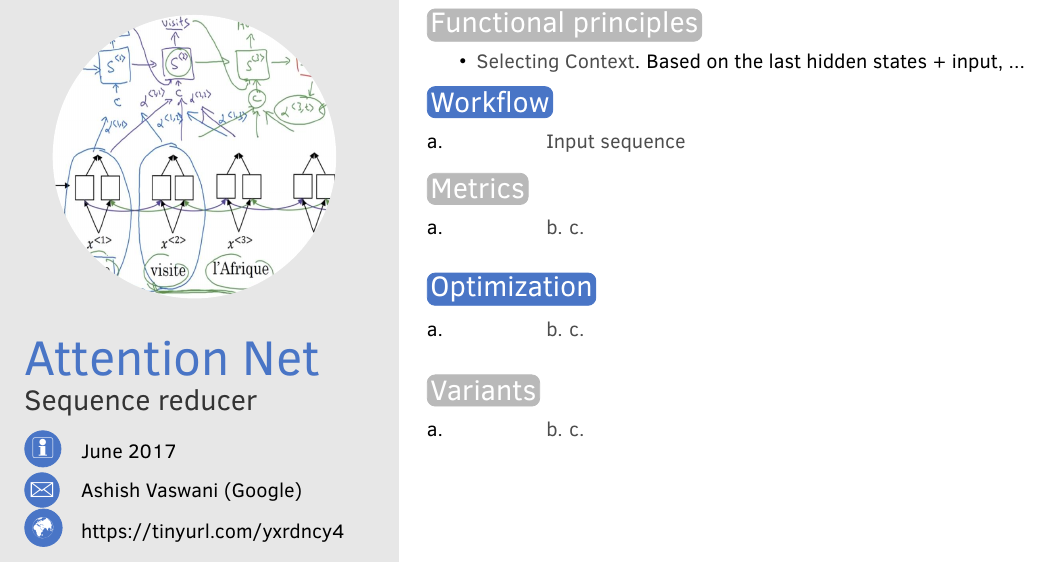
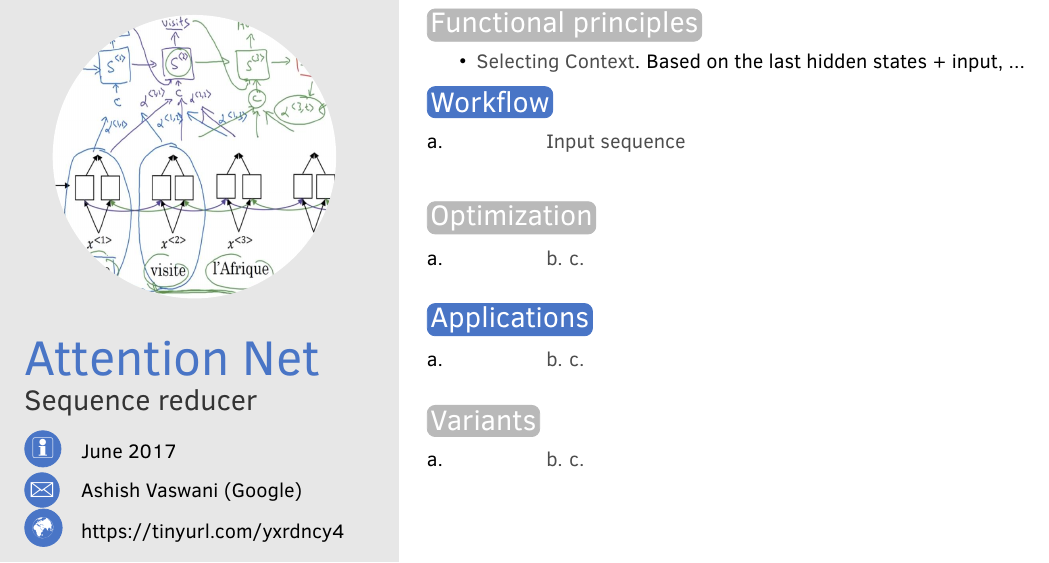
Before and after one commit to research-notes/ml-posters, a LaTeX CV (Attention/Attention.tex): part of the page, cut so that both start at the same text. Compiled offline with pdfLaTeX.

Commit message:
slight adaptation of template

```diff
--- a/Attention/Attention.tex
+++ b/Attention/Attention.tex
@@ -99,11 +99,10 @@
 
 
 %----------------------------------------------------------------------------------------
-%	 METRICS
+%	 OPTIMIZATION
 %----------------------------------------------------------------------------------------
-\vspace{-0.5cm}
 
-\section{Metrics}
+\section{Optimization}
 
 \begin{twentyshort} % Environment for a short list with no descriptions
 	\twentyitemshort{a.}{{b.} c.}
@@ -113,10 +112,11 @@
 
 
 %----------------------------------------------------------------------------------------
-%	 OPTIMIZATION
+%	 APPLICATIONS
 %----------------------------------------------------------------------------------------
+% \vspace{-0.5cm}
 
-\section{Optimization}
+\section{Applications}
 
 \begin{twentyshort} % Environment for a short list with no descriptions
 	\twentyitemshort{a.}{{b.} c.}
```
Also changed, not shown: Attention/Attention.pdf.
